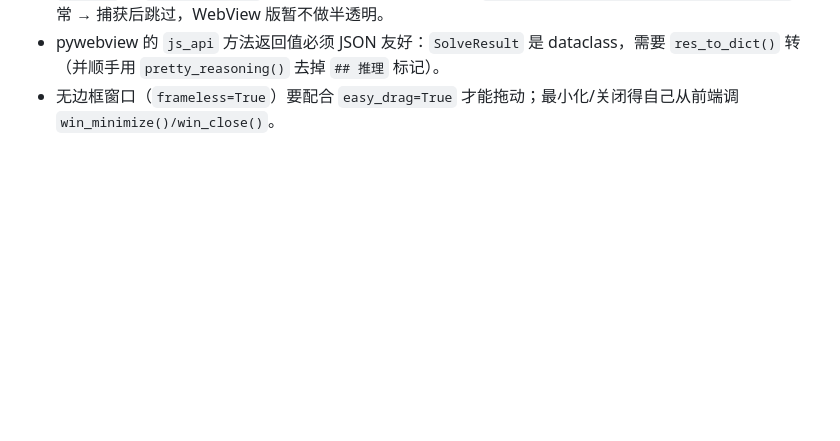
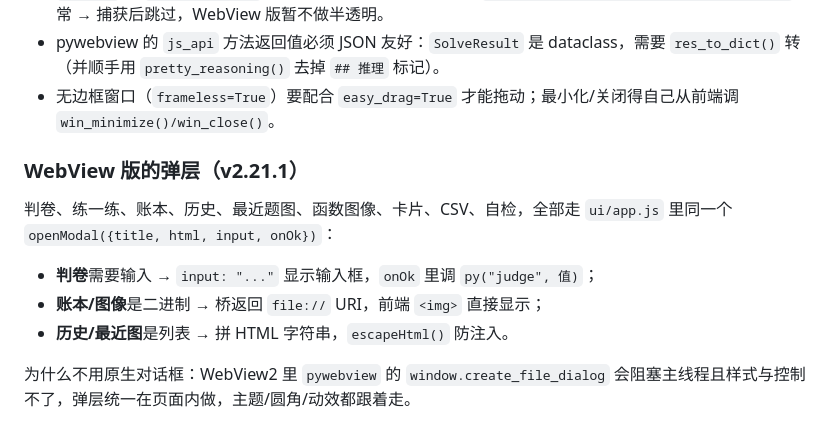
Before and after one commit to qiancheng19494/screen-qa, a Markdown page: docs/详解.md, the part around the change. Drawn GitHub-style; blank space fills up the shorter version.

```diff
--- a/docs/详解.md
+++ b/docs/详解.md
@@ -469,3 +469,13 @@ Tk 的天花板不是"配色"，而是渲染能力：没有真正的阴影、渐
 - `webview` 的 `window.opacity` 在 Edge Chromium 后端会抛 `CoreWebView2Controller.get_ZoomFactor()` 异常 → 捕获后跳过，WebView 版暂不做半透明。
 - pywebview 的 `js_api` 方法返回值必须 JSON 友好：`SolveResult` 是 dataclass，需要 `res_to_dict()` 转（并顺手用 `pretty_reasoning()` 去掉 `## 推理` 标记）。
 - 无边框窗口（`frameless=True`）要配合 `easy_drag=True` 才能拖动；最小化/关闭得自己从前端调 `win_minimize()/win_close()`。
+
+### WebView 版的弹层（v2.21.1）
+
+判卷、练一练、账本、历史、最近题图、函数图像、卡片、CSV、自检，全部走 `ui/app.js` 里同一个 `openModal({title, html, input, onOk})`：
+
+- **判卷**需要输入 → `input: "..."` 显示输入框，`onOk` 里调 `py("judge", 值)`；
+- **账本/图像**是二进制 → 桥返回 `file://` URI，前端 `<img>` 直接显示；
+- **历史/最近图**是列表 → 拼 HTML 字符串，`escapeHtml()` 防注入。
+
+为什么不用原生对话框：WebView2 里 `pywebview` 的 `window.create_file_dialog` 会阻塞主线程且样式与控制不了，弹层统一在页面内做，主题/圆角/动效都跟着走。
```
Also changed, not shown: README.md (+2 -0 lines), cards/20261122-214509-卡片.png (added), docs/screenshots/ui-web-modal.png (added), docs/screenshots/ui-web.png, 6 other files.
